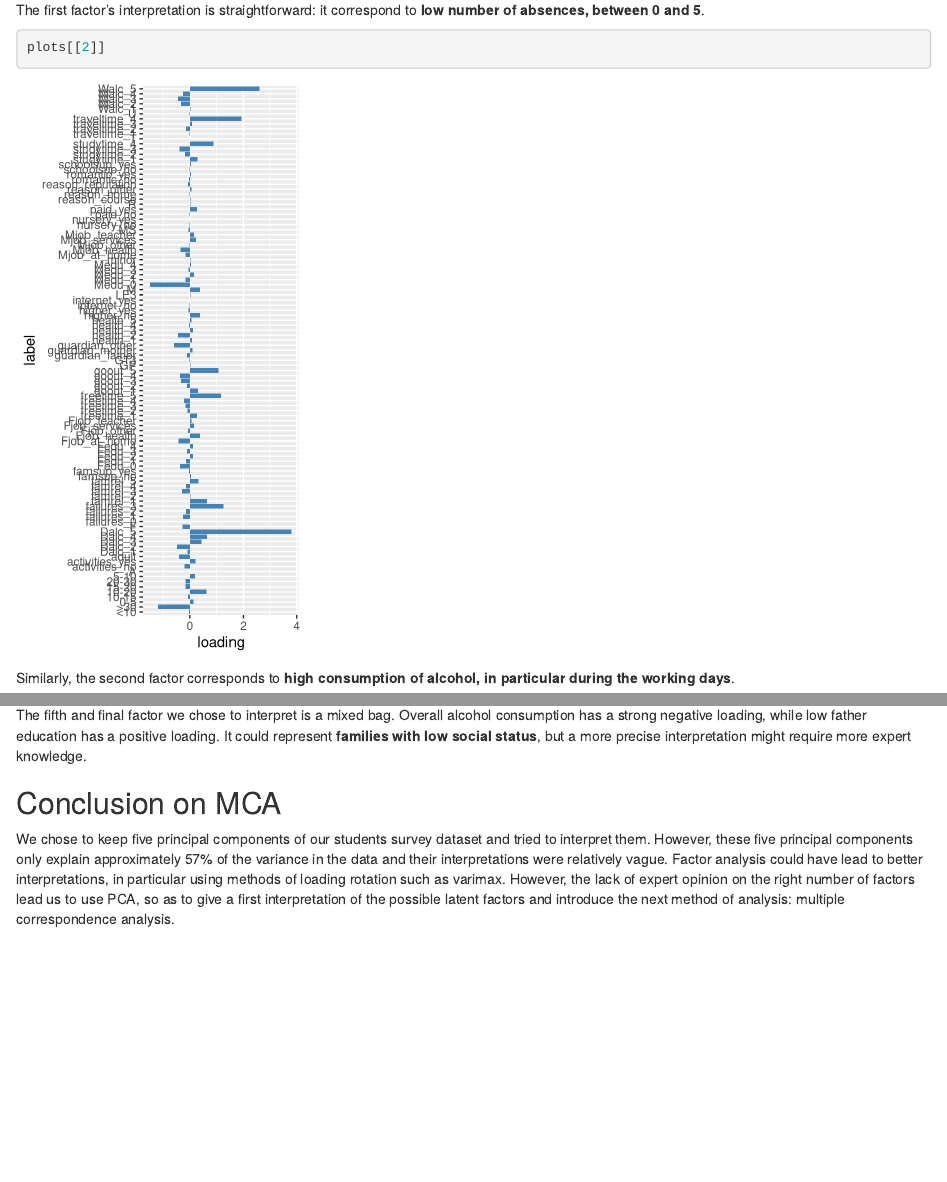
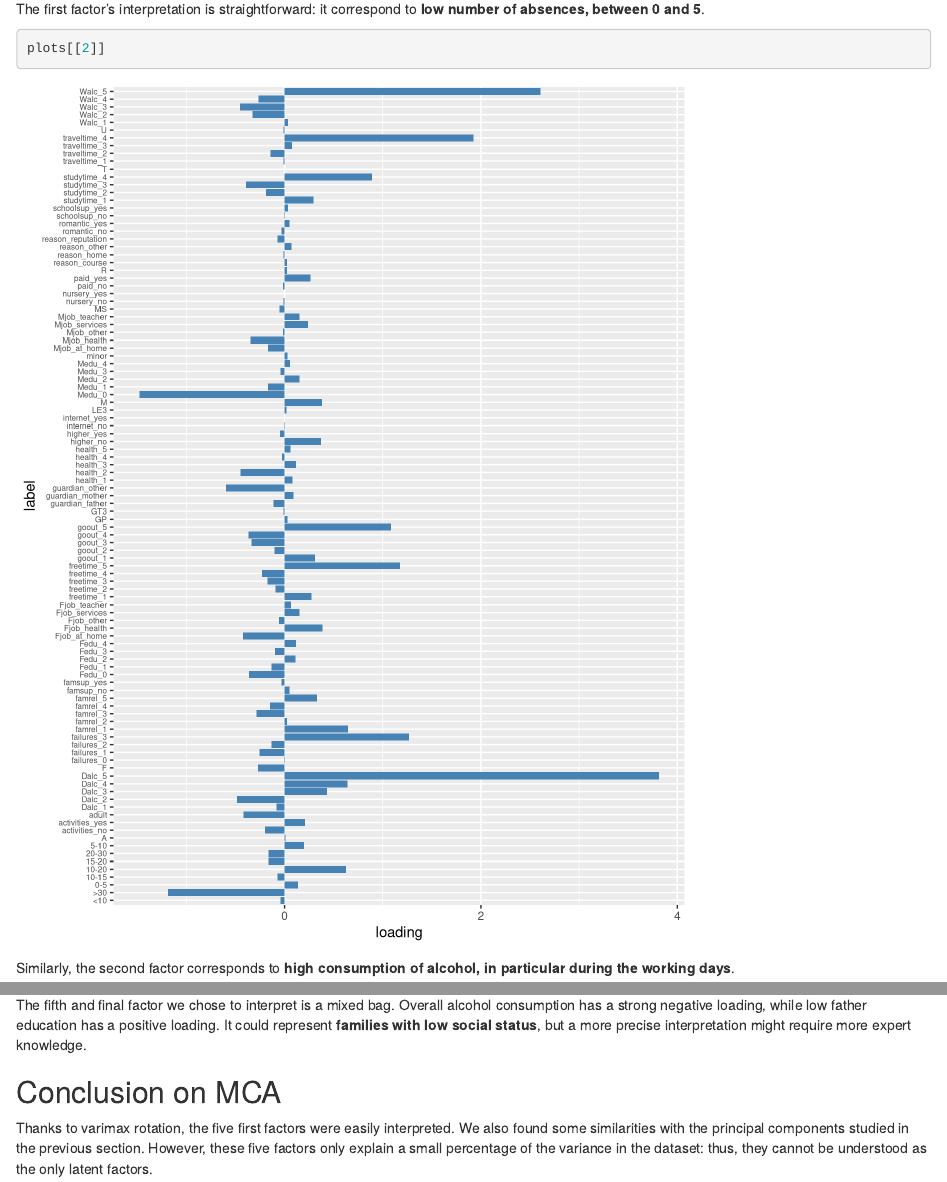
Before and after one commit to sdiebolt/DA-mines-project, an R Markdown document (main.Rmd): the page in a window 1100 px wide, from 12050 px down before the commit and from 12360 px down after it, so that both start at the same text, and a second part further down, joined at a grey line. Rendered offline with R 4.5, knitr and Pandoc, with nearby package versions; code that draws random numbers runs with fixed seeds of ours; some code elsewhere in the file could not run offline.

Commit message:
Added slides

````diff
--- a/main.Rmd
+++ b/main.Rmd
@@ -1,6 +1,8 @@
 ---
 title: "Data Analysis - Final Project"
-output: html_notebook
+output:
+  html_document:
+    df_print: paged
 ---
 
 # Introduction
@@ -366,14 +369,14 @@
 The first factor's interpretation is straightforward: it correspond to **low
 number of absences, between 0 and 5**.
 
-```{r fig.height=6, fig.width=3}
+```{r fig.height=9}
 plots[[2]]
 ```
 
 Similarly, the second factor corresponds to **high consumption of alcohol, in
 particular during the working days**.
 
-```{r fig.height=6, fig.width=3}
+```{r fig.height=9}
 plots[[3]]
 ```
 
@@ -402,13 +405,8 @@ but a more precise interpretation might require more expert knowledge.
 
 ## Conclusion on MCA
 
-
-
-We chose to keep five principal components of our students survey dataset and
-tried to interpret them. However, these five principal components only explain
-approximately 57% of the variance in the data and their interpretations were
-relatively vague. Factor analysis could have lead to better interpretations,
-in particular using methods of loading rotation such as varimax. However, the
-lack of expert opinion on the right number of factors lead us to use PCA, so
-as to give a first interpretation of the possible latent factors and introduce
-the next method of analysis: multiple correspondence analysis.
+Thanks to varimax rotation, the five first factors were easily interpreted. We
+also found some similarities with the principal components studied in the
+previous section. However, these five factors only explain a small percentage
+of the variance in the dataset: thus, they cannot be understood as the only
+latent factors.
````
Also changed, not shown: main.html (added), main.Rmd (9 more changed lines), 1 other file.
